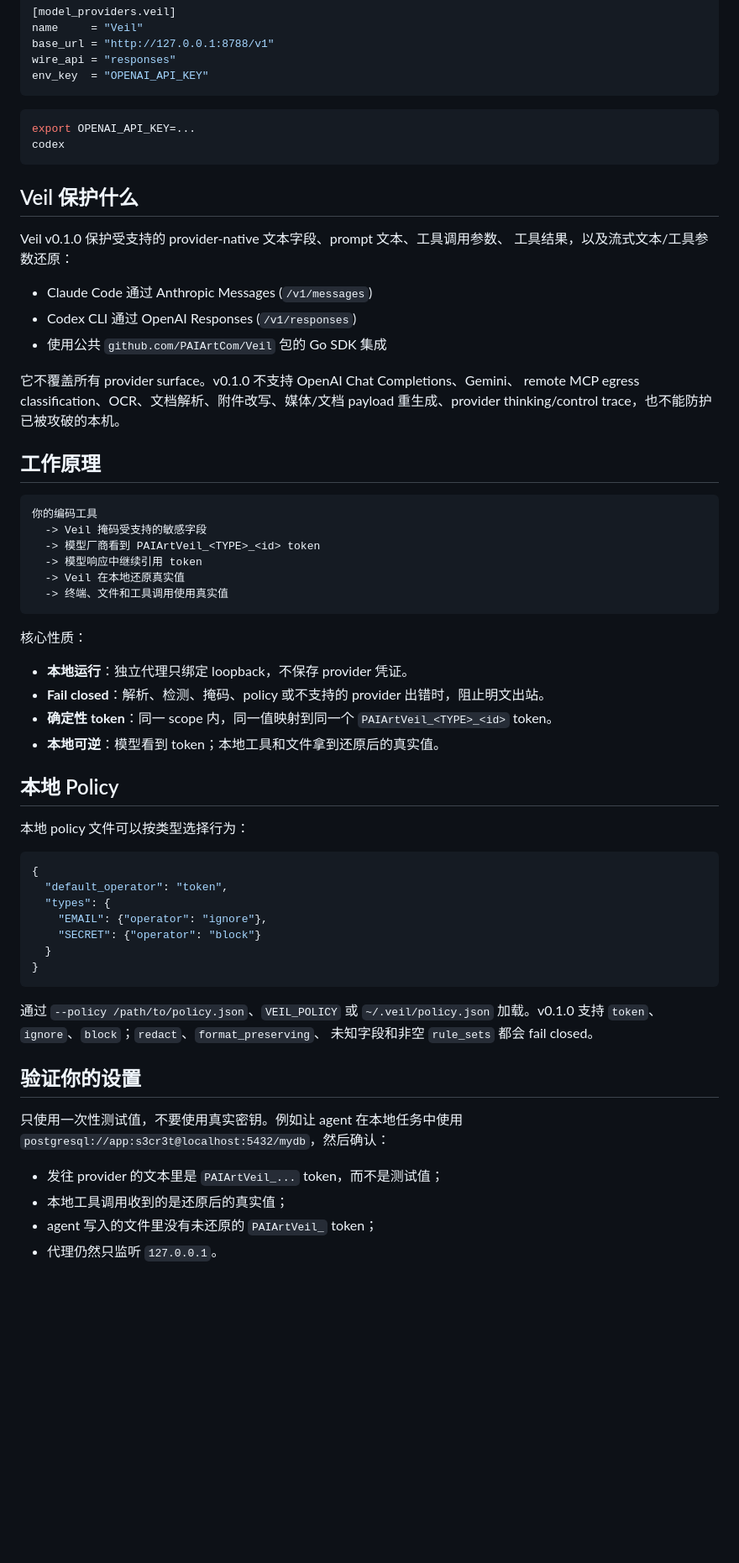
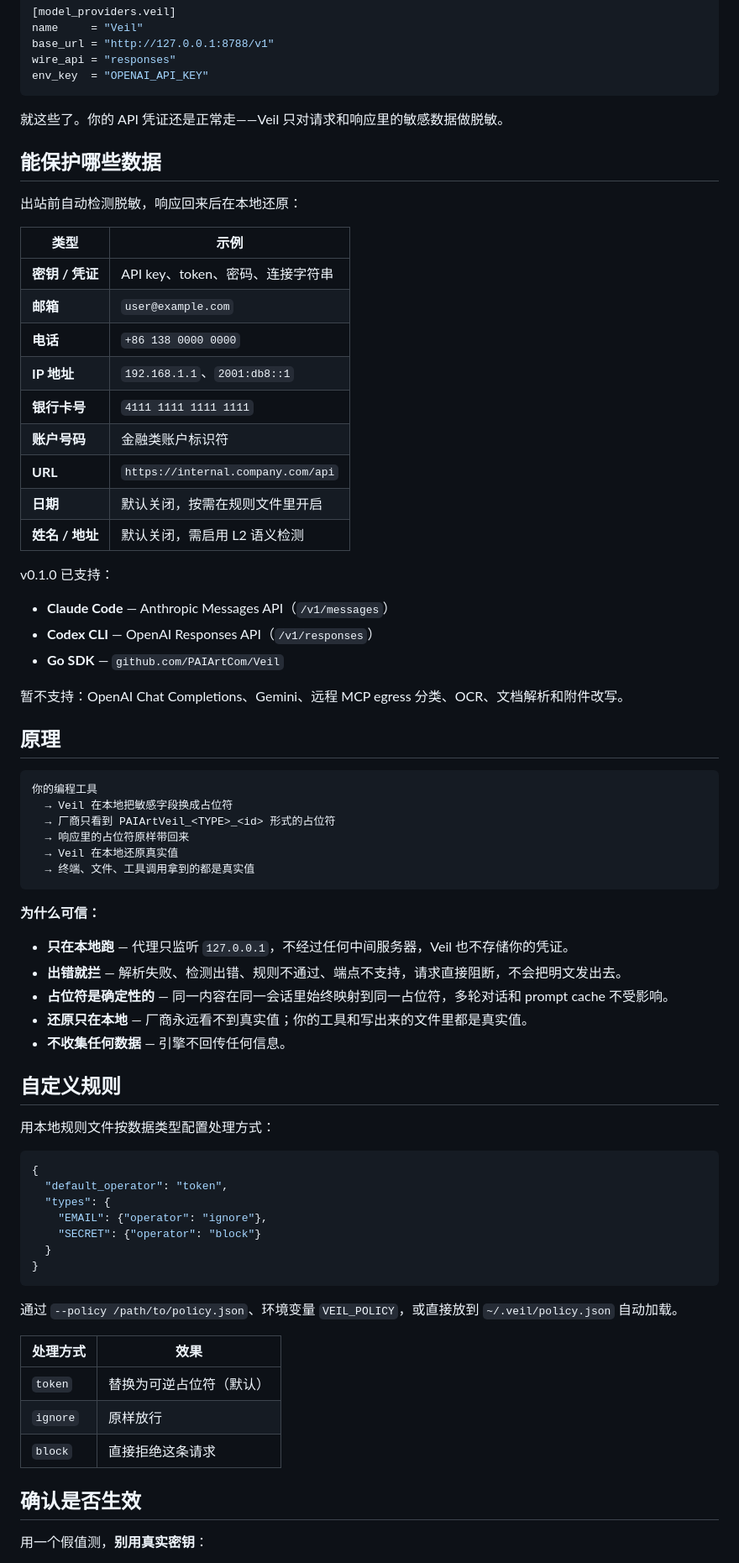
Before and after one commit to PAIArtCom/Veil, a Markdown page: README.zh-CN.md, the part around one of its changes. Shown at 84% size. Rendered like a GitHub page; blank space fills up the shorter version.

````diff
--- a/README.zh-CN.md
+++ b/README.zh-CN.md
@@ -66,45 +84,53 @@ wire_api = "responses"
 env_key  = "OPENAI_API_KEY"
 ```
 
-```sh
-export OPENAI_API_KEY=...
-codex
+就这些了。你的 API 凭证还是正常走——Veil 只对请求和响应里的敏感数据做脱敏。
+
+## 能保护哪些数据
+
+出站前自动检测脱敏，响应回来后在本地还原：
+
+| 类型 | 示例 |
+|---|---|
+| **密钥 / 凭证** | API key、token、密码、连接字符串 |
+| **邮箱** | `user@example.com` |
+| **电话** | `+86 138 0000 0000` |
+| **IP 地址** | `192.168.1.1`、`2001:db8::1` |
+| **银行卡号** | `4111 1111 1111 1111` |
+| **账户号码** | 金融类账户标识符 |
+| **URL** | `https://internal.company.com/api` |
+| **日期** | 默认关闭，按需在规则文件里开启 |
+| **姓名 / 地址** | 默认关闭，需启用 L2 语义检测 |
+
+v0.1.0 已支持：
+- **Claude Code** — Anthropic Messages API（`/v1/messages`）
+- **Codex CLI** — OpenAI Responses API（`/v1/responses`）
+- **Go SDK** — `github.com/PAIArtCom/Veil`
+
+暂不支持：OpenAI Chat Completions、Gemini、远程 MCP egress 分类、OCR、文档解析和附件改写。
+
+## 原理
+
+```
+你的编程工具
+  → Veil 在本地把敏感字段换成占位符
+  → 厂商只看到 PAIArtVeil_<TYPE>_<id> 形式的占位符
+  → 响应里的占位符原样带回来
+  → Veil 在本地还原真实值
+  → 终端、文件、工具调用拿到的都是真实值
 ```
 
-## Veil 保护什么
+**为什么可信：**
 
-Veil v0.1.0 保护受支持的 provider-native 文本字段、prompt 文本、工具调用参数、
-工具结果，以及流式文本/工具参数还原：
+- **只在本地跑** — 代理只监听 `127.0.0.1`，不经过任何中间服务器，Veil 也不存储你的凭证。
+- **出错就拦** — 解析失败、检测出错、规则不通过、端点不支持，请求直接阻断，不会把明文发出去。
+- **占位符是确定性的** — 同一内容在同一会话里始终映射到同一占位符，多轮对话和 prompt cache 不受影响。
+- **还原只在本地** — 厂商永远看不到真实值；你的工具和写出来的文件里都是真实值。
+- **不收集任何数据** — 引擎不回传任何信息。
 
-- Claude Code 通过 Anthropic Messages (`/v1/messages`)
-- Codex CLI 通过 OpenAI Responses (`/v1/responses`)
-- 使用公共 `github.com/PAIArtCom/Veil` 包的 Go SDK 集成
+## 自定义规则
 
-它不覆盖所有 provider surface。v0.1.0 不支持 OpenAI Chat Completions、Gemini、
-remote MCP egress classification、OCR、文档解析、附件改写、媒体/文档 payload
-重生成、provider thinking/control trace，也不能防护已被攻破的本机。
-
-## 工作原理
-
-```text
-你的编码工具
-  -> Veil 掩码受支持的敏感字段
-  -> 模型厂商看到 PAIArtVeil_<TYPE>_<id> token
-  -> 模型响应中继续引用 token
-  -> Veil 在本地还原真实值
-  -> 终端、文件和工具调用使用真实值
-```
-
-核心性质：
-
-- **本地运行**：独立代理只绑定 loopback，不保存 provider 凭证。
-- **Fail closed**：解析、检测、掩码、policy 或不支持的 provider 出错时，阻止明文出站。
-- **确定性 token**：同一 scope 内，同一值映射到同一个 `PAIArtVeil_<TYPE>_<id>` token。
-- **本地可逆**：模型看到 token；本地工具和文件拿到还原后的真实值。
-
-## 本地 Policy
-
-本地 policy 文件可以按类型选择行为：
+用本地规则文件按数据类型配置处理方式：
 
 ```json
 {
@@ -116,17 +142,16 @@ remote MCP egress classification、OCR、文档解析、附件改写、媒体/
 }
 ```
 
-通过 `--policy /path/to/policy.json`、`VEIL_POLICY` 或 `~/.veil/policy.json`
-加载。v0.1.0 支持 `token`、`ignore`、`block`；`redact`、`format_preserving`、
-未知字段和非空 `rule_sets` 都会 fail closed。
+通过 `--policy /path/to/policy.json`、环境变量 `VEIL_POLICY`，或直接放到
+`~/.veil/policy.json` 自动加载。
 
-## 验证你的设置
+| 处理方式 | 效果 |
+|---|---|
+| `token` | 替换为可逆占位符（默认） |
+| `ignore` | 原样放行 |
+| `block` | 直接拒绝这条请求 |
 
-只使用一次性测试值，不要使用真实密钥。例如让 agent 在本地任务中使用
-`postgresql://app:s3cr3t@localhost:5432/mydb`，然后确认：
+## 确认是否生效
 
-- 发往 provider 的文本里是 `PAIArtVeil_...` token，而不是测试值；
-- 本地工具调用收到的是还原后的真实值；
-- agent 写入的文件里没有未还原的 `PAIArtVeil_` token；
-- 代理仍然只监听 `127.0.0.1`。
+用一个假值测，**别用真实密钥**：
 
````
Also changed, not shown: other parts of README.zh-CN.md (+87 -44 lines), README.md (+148 -125 lines).
